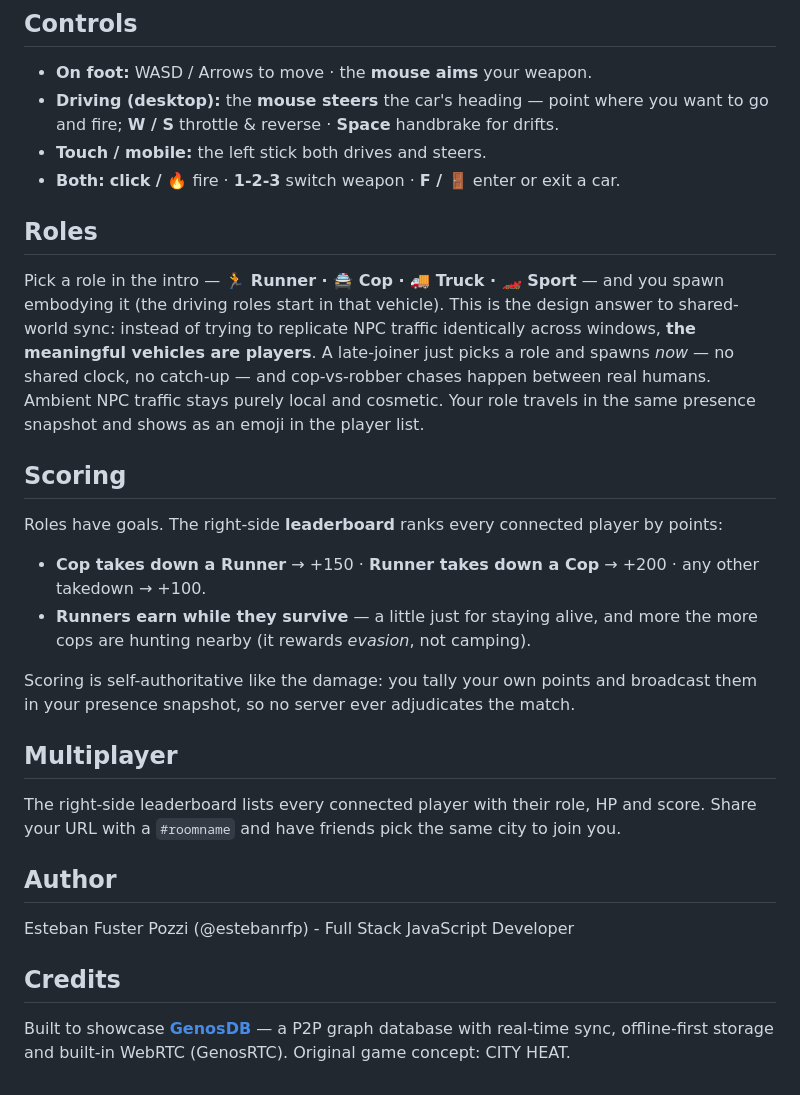
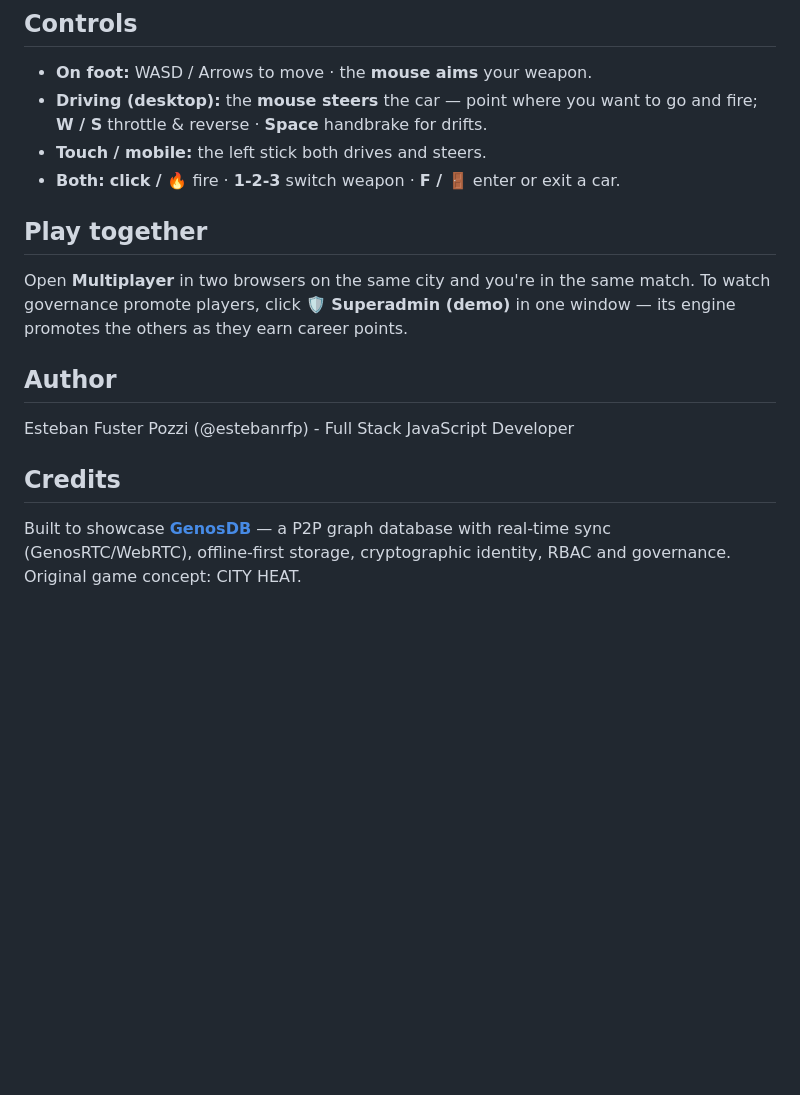
Before and after one commit to estebanrfp/city-heat-genosdb, a Markdown page: README.md, the part around one of its changes. Drawn GitHub-style; blank space fills up the shorter version.

```diff
--- a/README.md
+++ b/README.md
@@ -36,26 +52,13 @@ The point: the entire real-time layer is tiny, and **there is no server anywhere
 ## Controls
 
 - **On foot:** WASD / Arrows to move · the **mouse aims** your weapon.
-- **Driving (desktop):** the **mouse steers** the car's heading — point where you want to go and fire; **W / S** throttle & reverse · **Space** handbrake for drifts.
+- **Driving (desktop):** the **mouse steers** the car — point where you want to go and fire; **W / S** throttle & reverse · **Space** handbrake for drifts.
 - **Touch / mobile:** the left stick both drives and steers.
 - **Both:** **click / 🔥** fire · **1‑2‑3** switch weapon · **F / 🚪** enter or exit a car.
 
-## Roles
+## Play together
 
-Pick a role in the intro — **🏃 Runner · 🚔 Cop · 🚚 Truck · 🏎️ Sport** — and you spawn embodying it (the driving roles start in that vehicle). This is the design answer to shared-world sync: instead of trying to replicate NPC traffic identically across windows, **the meaningful vehicles are players**. A late-joiner just picks a role and spawns *now* — no shared clock, no catch-up — and cop-vs-robber chases happen between real humans. Ambient NPC traffic stays purely local and cosmetic. Your role travels in the same presence snapshot and shows as an emoji in the player list.
-
-## Scoring
-
-Roles have goals. The right-side **leaderboard** ranks every connected player by points:
-
-- **Cop takes down a Runner** → +150 · **Runner takes down a Cop** → +200 · any other takedown → +100.
-- **Runners earn while they survive** — a little just for staying alive, and more the more cops are hunting nearby (it rewards *evasion*, not camping).
-
-Scoring is self-authoritative like the damage: you tally your own points and broadcast them in your presence snapshot, so no server ever adjudicates the match.
-
-## Multiplayer
-
-The right-side leaderboard lists every connected player with their role, HP and score. Share your URL with a `#roomname` and have friends pick the same city to join you.
+Open **Multiplayer** in two browsers on the same city and you're in the same match. To watch governance promote players, click **🛡️ Superadmin (demo)** in one window — its engine promotes the others as they earn career points.
 
 ## Author
 
@@ -63,4 +66,4 @@ Esteban Fuster Pozzi (@estebanrfp) - Full Stack JavaScript Developer
 
 ## Credits
 
-Built to showcase [**GenosDB**](https://github.com/estebanrfp/gdb) — a P2P graph database with real-time sync, offline-first storage and built-in WebRTC (GenosRTC). Original game concept: CITY HEAT.
+Built to showcase [**GenosDB**](https://github.com/estebanrfp/gdb) — a P2P graph database with real-time sync (GenosRTC/WebRTC), offline-first storage, cryptographic identity, RBAC and governance. Original game concept: CITY HEAT.
```
Also changed, not shown: other parts of README.md (+32 -16 lines).
